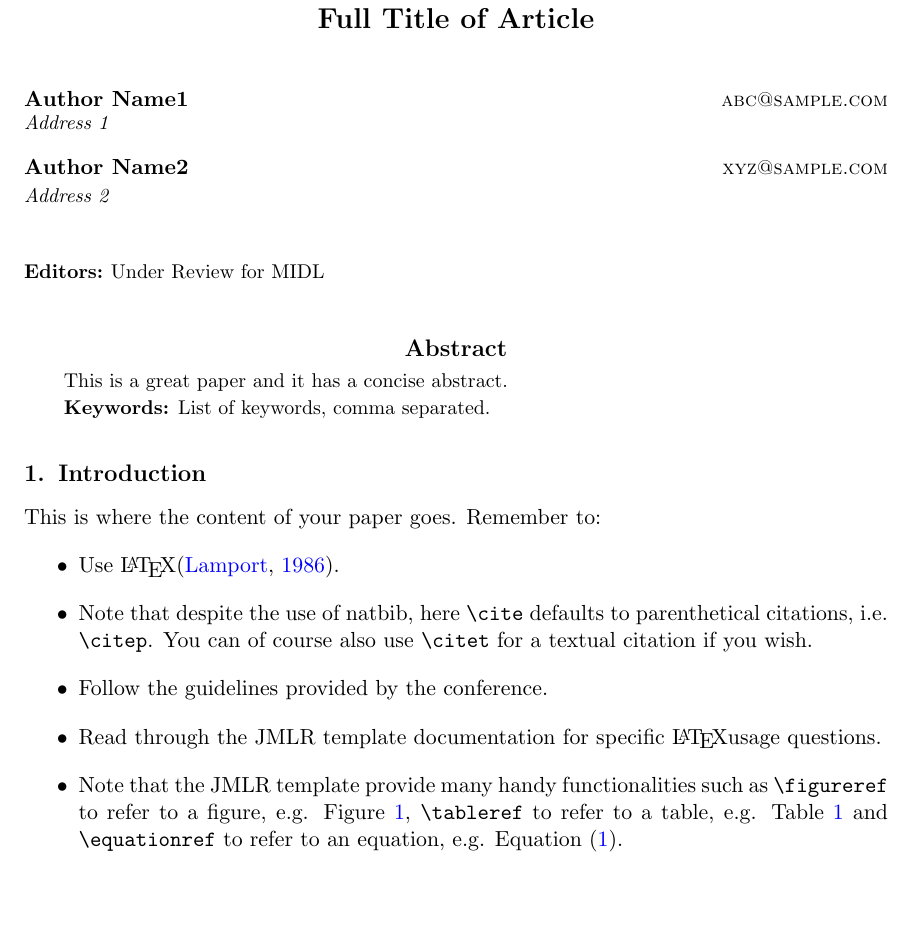
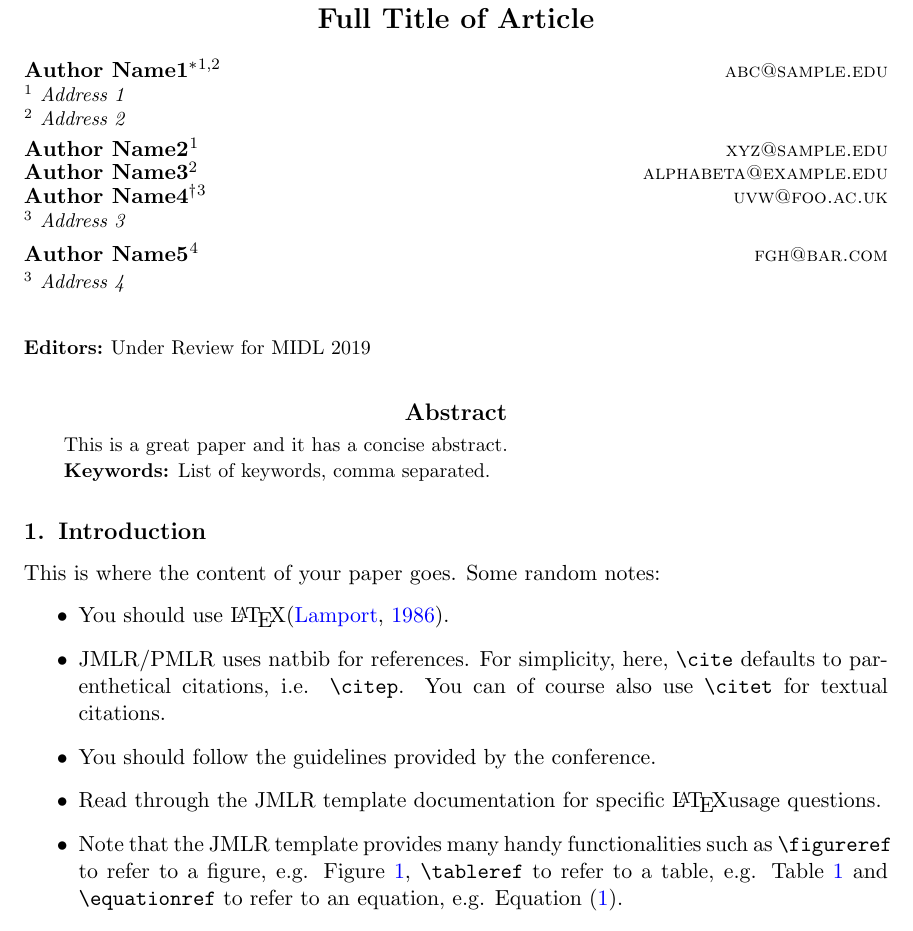
Before and after one commit to MIDL-Conference/MIDLLatexTemplate, a LaTeX document (midl-samplepaper.tex, which reads midl.cls): part of page 1 of 3, cut so that both start at the same text, the shorter picture padded with empty space. Compiled offline with pdfLaTeX.

Commit message:
testing complex author affiliations and joint authorships

```diff
--- a/midl-samplepaper.tex
+++ b/midl-samplepaper.tex
@@ -7,11 +7,11 @@
 % make sure they are installed with your latex distribution
 
 \usepackage{mwe} % to get dummy images
-\jmlrvolume{volume to be confirmed}
+\jmlrvolume{-- Under Review}
 \jmlryear{2019}
-\jmlrworkshop{Full Paper -- MIDL 2019}
-%\jmlrworkshop{Extended Abstract -- MIDL 2019}
-\editors{Under Review for MIDL}
+\jmlrworkshop{Full Paper -- MIDL 2019 submission}
+%\jmlrworkshop{Extended Abstract -- MIDL 2019 submission}
+\editors{Under Review for MIDL 2019}
 
 \title[Short Title]{Full Title of Article}
 
@@ -23,24 +23,38 @@
  % enclose the diacritic in braces, e.g. \Name{{\'E}louise Smith}
 
  % Two authors with the same address
-  % \midlauthor{\Name{Author Name1} \Email{abc@sample.com}\and
-  %  \Name{Author Name2} \Email{xyz@sample.com}\\
-  %  \addr Address}
+ % \midlauthor{\Name{Author Name1} \Email{abc@sample.edu}\and
+ %  \Name{Author Name2} \Email{xyz@sample.edu}\\
+ %  \addr Address}
 
  % Three or more authors with the same address:
- % \midlauthor{\Name{Author Name1} \Email{an1@sample.com}\\
- %  \Name{Author Name2} \Email{an2@sample.com}\\
- %  \Name{Author Name3} \Email{an3@sample.com}\\
+ % \midlauthor{\Name{Author Name1} \Email{an1@sample.edu}\\
+ %  \Name{Author Name2} \Email{an2@sample.edu}\\
+ %  \Name{Author Name3} \Email{an3@sample.edu}\\
  %  \addr Address}
 
 
- % Authors with different addresses:
- \midlauthor{\Name{Author Name1} \Email{abc@sample.com}\\
- \addr Address 1
- \AND
- \Name{Author Name2} \Email{xyz@sample.com}\\
- \addr Address 2
- }
+% Authors with different addresses:
+% \midlauthor{\Name{Author Name1} \Email{abc@sample.edu}\\
+% \addr Address 1
+% \AND
+% \Name{Author Name2} \Email{xyz@sample.edu}\\
+% \addr Address 2
+% }
+
+%\footnotetext[1]{Contributed equally}
+
+% More complicate cases, e.g. with dual affiliations and joint authorship
+\midlauthor{\Name{Author Name1\midljointauthortext{Contributed equally}\nametag{$^{1,2}$}} \Email{abc@sample.edu}\\
+\addr $^{1}$ Address 1 \\
+\addr $^{2}$ Address 2 \AND
+\Name{Author Name2\midlotherjointauthor\nametag{$^{1}$}} \Email{xyz@sample.edu}\\
+\Name{Author Name3\nametag{$^{2}$}} \Email{alphabeta@example.edu}\\
+\Name{Author Name4\midljointauthortext{Contributed equally}\nametag{$^{3}$}} \Email{uvw@foo.ac.uk}\\
+\addr $^{3}$ Address 3 \AND
+\Name{Author Name5\midlotherjointauthor\nametag{$^{4}$}} \Email{fgh@bar.com}\\
+\addr $^{3}$ Address 4
+}
 
 \begin{document}
 
@@ -56,16 +70,16 @@ List of keywords, comma separated.
 
 \section{Introduction}
 
-This is where the content of your paper goes.  Remember to:
+This is where the content of your paper goes.  Some random notes:
 \begin{itemize}
-\item Use \LaTeX \cite{Lamport:Book:1989}.
-\item Note that despite the use of natbib, here \verb|\cite|  defaults to
+\item You should use \LaTeX \cite{Lamport:Book:1989}.
+\item JMLR/PMLR uses natbib for references. For simplicity, here, \verb|\cite|  defaults to
   parenthetical citations, i.e. \verb|\citep|. You can of course also
-  use \verb|\citet| for a textual citation if you wish.
-\item Follow the guidelines provided by the conference.
+  use \verb|\citet| for textual citations.
+\item You should follow the guidelines provided by the conference.
 \item Read through the JMLR template documentation for specific \LaTeX
   usage questions.
-\item Note that the JMLR template provide many handy functionalities
+\item Note that the JMLR template provides many handy functionalities
 such as \verb|\figureref| to refer to a figure,
 e.g. \figureref{fig:example},  \verb|\tableref| to refer to a table,
 e.g. \tableref{tab:example} and \verb|\equationref| to refer to an equation,
--- a/midl.cls
+++ b/midl.cls
@@ -21,6 +21,9 @@
 
 \renewcommand\cite{\citep}
 
+\newcommand{\midljointauthortext}[1]{\nametag{\thanks{#1}}}
+\newcommand{\midlotherjointauthor}{\nametag{\addtocounter{footnote}{-1}\footnotemark}}
+
 \ifanonsubmission
  \newcommand{\midlauthor}[1]{\author{\Name{Author(s) names withheld} \Email{email(s) withheld} \\ \addr Address withheld}}
  \newcommand{\midlacknowledgments}[1]{\acks{Acknowledgments withheld.}}
```
Also changed, not shown: midl-samplepaper.pdf.
